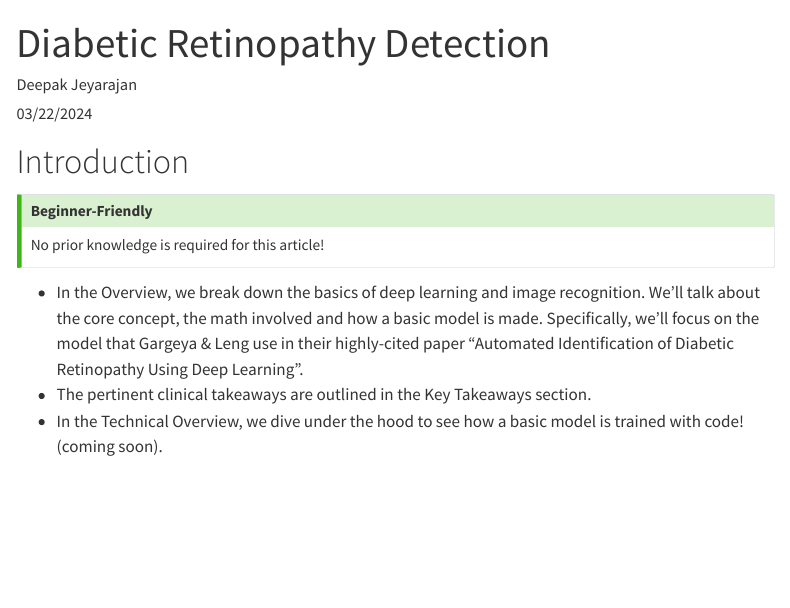
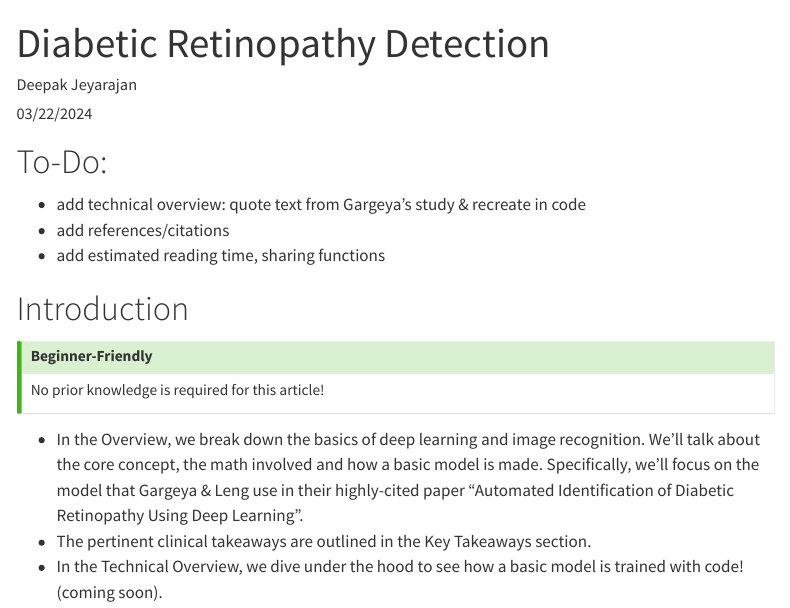
Before and after one commit to Dyadd/Deep-Learning-for-MDs, a Quarto document (diabetic-retinopathy.qmd): the page in a window 1100 px wide, from its top. Rendered offline with R 4.5, knitr and Pandoc in place of Quarto, with nearby package versions; menus at the side of the page are left out.

Commit message:
added to-do

```diff
--- a/diabetic-retinopathy.qmd
+++ b/diabetic-retinopathy.qmd
@@ -9,6 +9,11 @@ format:
 date: "03/22/2024"
 #date-modified: ""
 ---
+
+# To-Do:
+- add technical overview: quote text from Gargeya's study & recreate in code
+- add references/citations
+- add estimated reading time, sharing functions
 
 # Introduction
 ::: {.callout-tip}
```
Also changed, not shown: index.qmd (+1 -1 lines), .quarto/idx/diabetic-retinopathy.qmd.json, .quarto/idx/index.qmd.json, docs/search.json, 4 other files.
